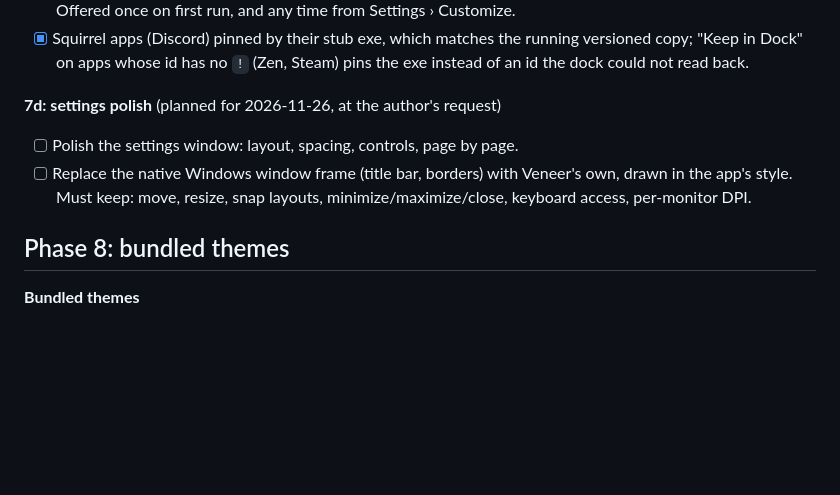
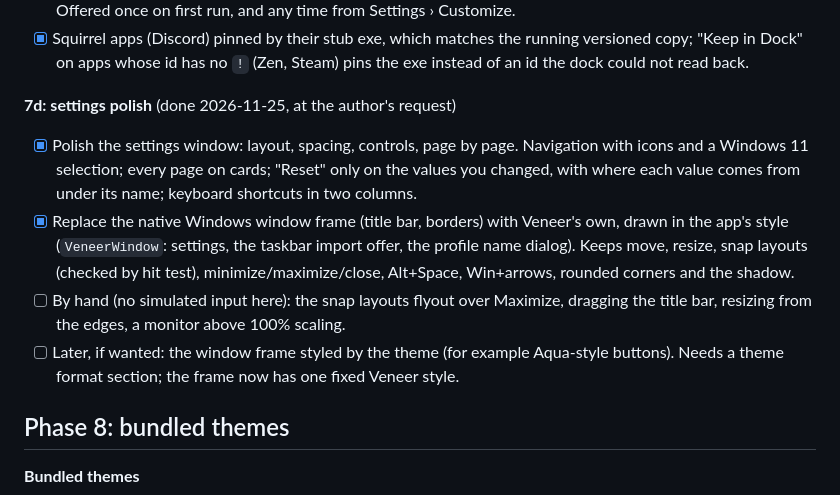
Before and after one commit to Mynamesdsuper/veneer, a Markdown page: docs/roadmap.md, the part around the change. Drawn GitHub-style; blank space fills up the shorter version.

```diff
--- a/docs/roadmap.md
+++ b/docs/roadmap.md
@@ -306,10 +306,17 @@ polished, macOS-like interface; **6b** ships a real default theme built on it.
 - [x] Squirrel apps (Discord) pinned by their stub exe, which matches the running versioned copy; "Keep in Dock"
       on apps whose id has no `!` (Zen, Steam) pins the exe instead of an id the dock could not read back.
 
-**7d: settings polish** (planned for 2026-11-26, at the author's request)
-- [ ] Polish the settings window: layout, spacing, controls, page by page.
-- [ ] Replace the native Windows window frame (title bar, borders) with Veneer's own, drawn in the app's style.
-      Must keep: move, resize, snap layouts, minimize/maximize/close, keyboard access, per-monitor DPI.
+**7d: settings polish** (done 2026-11-25, at the author's request)
+- [x] Polish the settings window: layout, spacing, controls, page by page. Navigation with icons and a Windows 11
+      selection; every page on cards; "Reset" only on the values you changed, with where each value comes from under
+      its name; keyboard shortcuts in two columns.
+- [x] Replace the native Windows window frame (title bar, borders) with Veneer's own, drawn in the app's style
+      (`VeneerWindow`: settings, the taskbar import offer, the profile name dialog). Keeps move, resize, snap layouts
+      (checked by hit test), minimize/maximize/close, Alt+Space, Win+arrows, rounded corners and the shadow.
+- [ ] By hand (no simulated input here): the snap layouts flyout over Maximize, dragging the title bar, resizing
+      from the edges, a monitor above 100% scaling.
+- [ ] Later, if wanted: the window frame styled by the theme (for example Aqua-style buttons). Needs a theme format
+      section; the frame now has one fixed Veneer style.
 
 ## Phase 8: bundled themes
 
```
Also changed, not shown: README.md (+3 -2 lines), docs/decisions.md (+29 -0 lines), docs/screenshots/settings.png, 10 other files.
